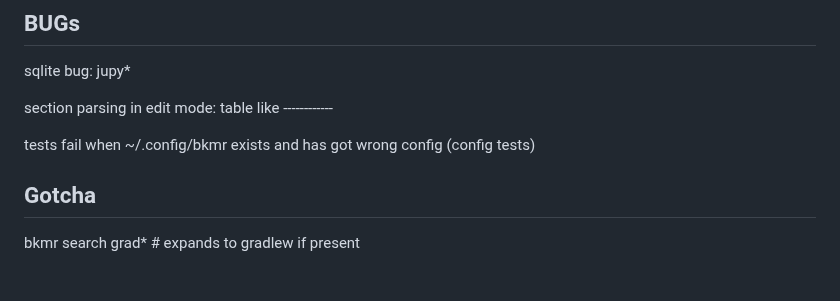
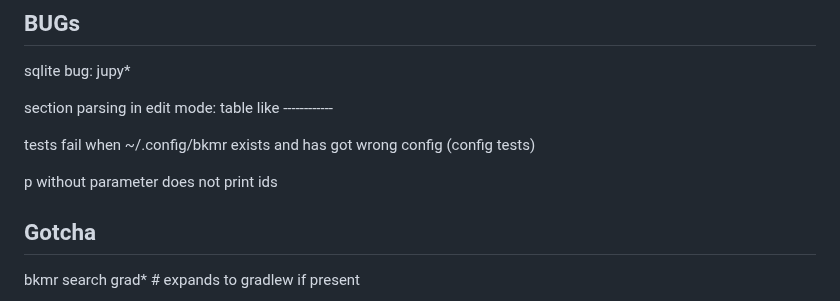
Before and after one commit to sysid/bkmr, a Markdown page: TODO.md, the part around the change. GitHub-like rendering; blank space fills up the shorter version.

```diff
--- a/TODO.md
+++ b/TODO.md
@@ -25,6 +25,8 @@ sqlite bug: jupy*
 section parsing in edit mode: table like ------------
 
 tests fail when ~/.config/bkmr exists and has got wrong config (config tests)
+
+p without parameter does not print ids
 
 
 ## Gotcha
```
Also changed, not shown: README.md (+12 -3 lines), docs/content-types.md (+1 -1 lines), docs/bkmr4-bookmarks.png (added), docs/bkmr4-fzf-snippets.png (added), 4 other files.
